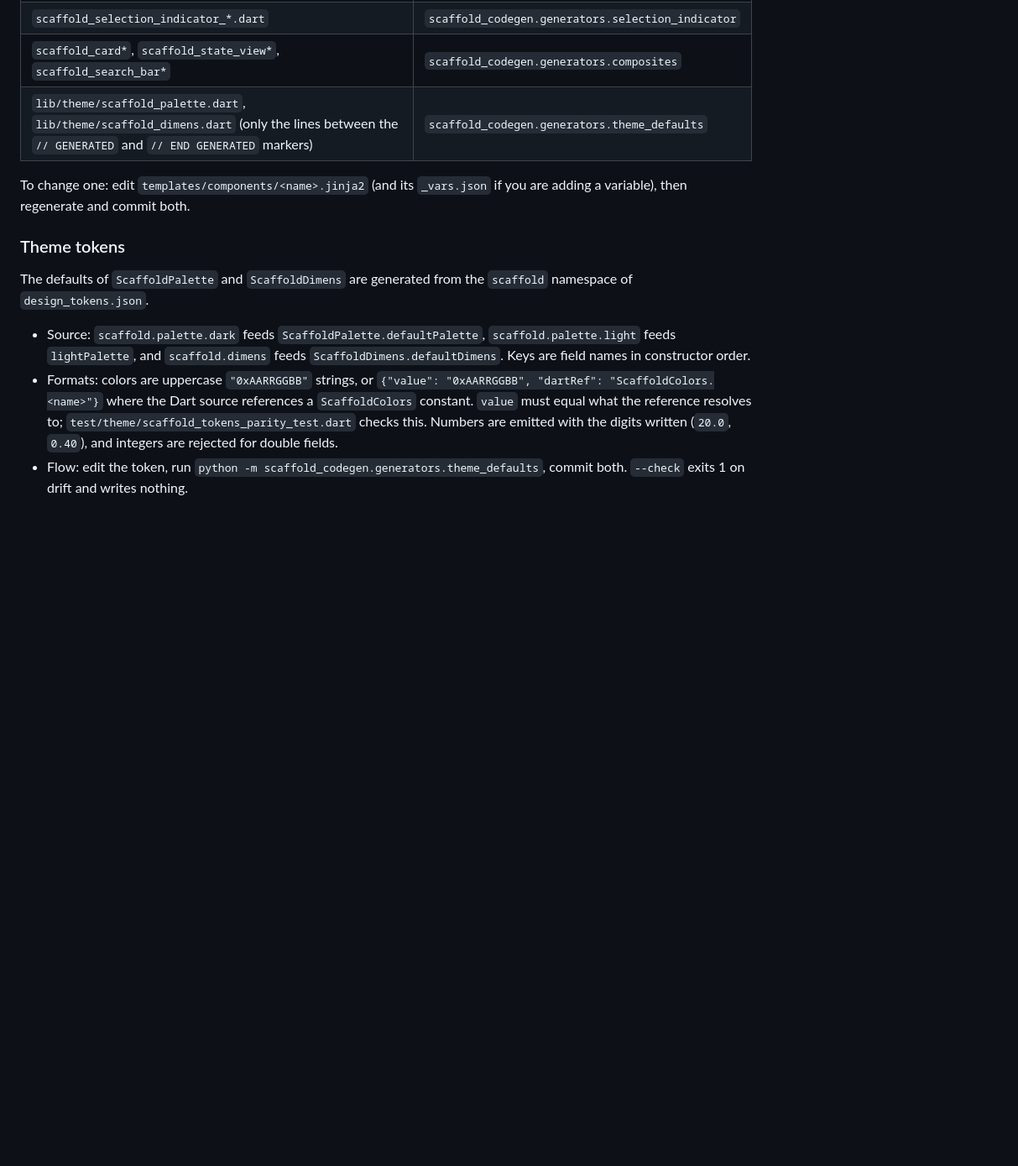
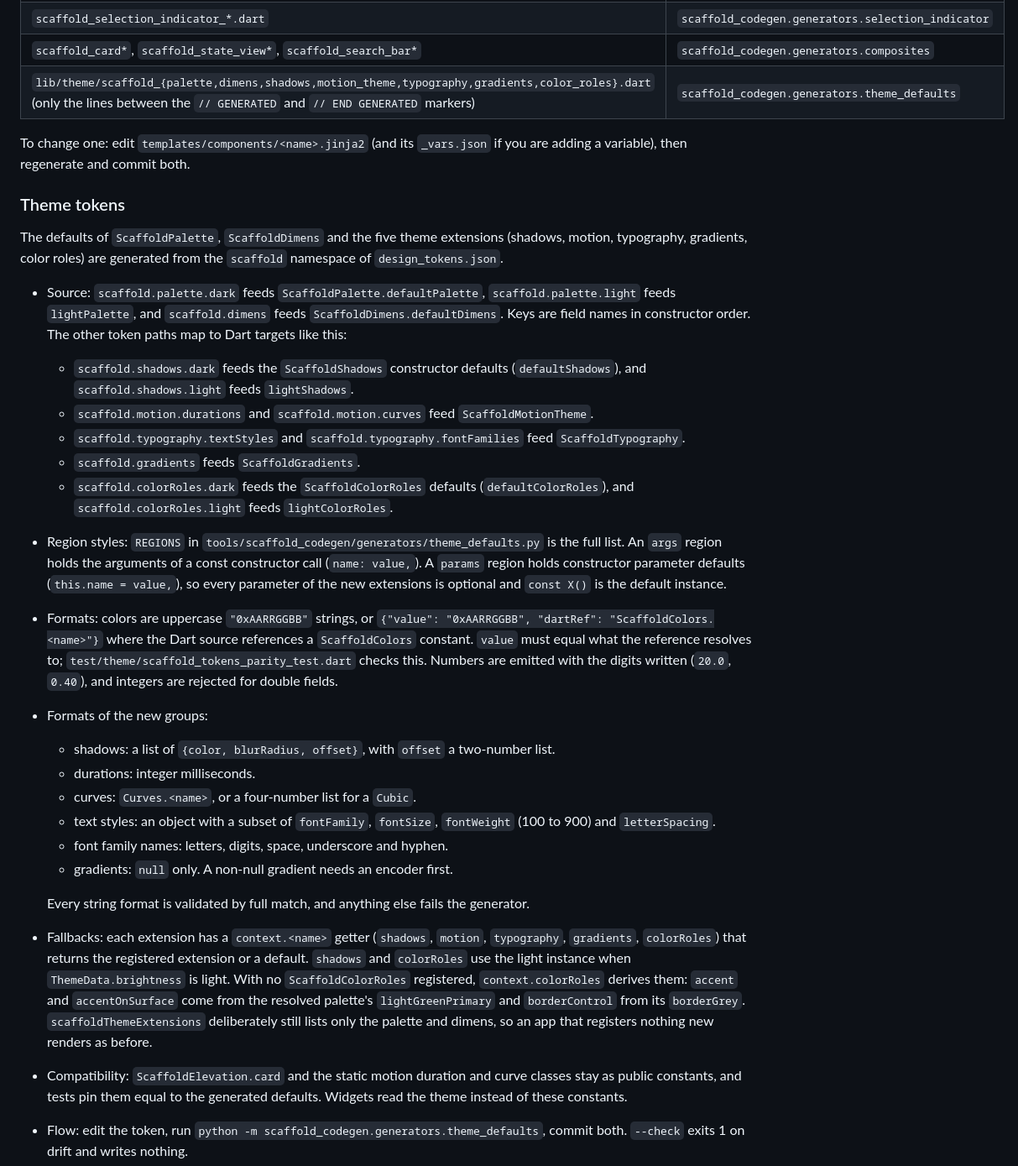
Before and after one commit to GeniusVentures/openapi-client-scaffold, a Markdown page: CONTRIBUTING.md, the part around the change. Shown at 84% size. GitHub-like rendering; blank space fills up the shorter version.

```diff
--- a/CONTRIBUTING.md
+++ b/CONTRIBUTING.md
@@ -36,25 +36,65 @@ Generated families and their drivers:
 | `scaffold_image_placeholder_*.dart` | `scaffold_codegen.generators.image_placeholder` |
 | `scaffold_selection_indicator_*.dart` | `scaffold_codegen.generators.selection_indicator` |
 | `scaffold_card*`, `scaffold_state_view*`, `scaffold_search_bar*` | `scaffold_codegen.generators.composites` |
-| `lib/theme/scaffold_palette.dart`, `lib/theme/scaffold_dimens.dart` (only the lines between the `// GENERATED` and `// END GENERATED` markers) | `scaffold_codegen.generators.theme_defaults` |
+| `lib/theme/scaffold_{palette,dimens,shadows,motion_theme,typography,gradients,color_roles}.dart` (only the lines between the `// GENERATED` and `// END GENERATED` markers) | `scaffold_codegen.generators.theme_defaults` |
 
 To change one: edit `templates/components/<name>.jinja2` (and its `_vars.json`
 if you are adding a variable), then regenerate and commit both.
 
 ### Theme tokens
 
-The defaults of `ScaffoldPalette` and `ScaffoldDimens` are generated from the
-`scaffold` namespace of `design_tokens.json`.
+The defaults of `ScaffoldPalette`, `ScaffoldDimens` and the five theme
+extensions (shadows, motion, typography, gradients, color roles) are generated
+from the `scaffold` namespace of `design_tokens.json`.
 
 - Source: `scaffold.palette.dark` feeds `ScaffoldPalette.defaultPalette`,
   `scaffold.palette.light` feeds `lightPalette`, and `scaffold.dimens` feeds
   `ScaffoldDimens.defaultDimens`. Keys are field names in constructor order.
+  The other token paths map to Dart targets like this:
+  - `scaffold.shadows.dark` feeds the `ScaffoldShadows` constructor defaults
+    (`defaultShadows`), and `scaffold.shadows.light` feeds `lightShadows`.
+  - `scaffold.motion.durations` and `scaffold.motion.curves` feed
+    `ScaffoldMotionTheme`.
+  - `scaffold.typography.textStyles` and `scaffold.typography.fontFamilies` feed
+    `ScaffoldTypography`.
+  - `scaffold.gradients` feeds `ScaffoldGradients`.
+  - `scaffold.colorRoles.dark` feeds the `ScaffoldColorRoles` defaults
+    (`defaultColorRoles`), and `scaffold.colorRoles.light` feeds `lightColorRoles`.
+- Region styles: `REGIONS` in `tools/scaffold_codegen/generators/theme_defaults.py`
+  is the full list. An `args` region holds the arguments of a const constructor
+  call (`name: value,`). A `params` region holds constructor parameter defaults
+  (`this.name = value,`), so every parameter of the new extensions is optional
+  and `const X()` is the default instance.
 - Formats: colors are uppercase `"0xAARRGGBB"` strings, or
   `{"value": "0xAARRGGBB", "dartRef": "ScaffoldColors.<name>"}` where the Dart
   source references a `ScaffoldColors` constant. `value` must equal what the
   reference resolves to; `test/theme/scaffold_tokens_parity_test.dart` checks
   this. Numbers are emitted with the digits written (`20.0`, `0.40`), and
   integers are rejected for double fields.
+- Formats of the new groups:
+  - shadows: a list of `{color, blurRadius, offset}`, with `offset` a
+    two-number list.
+  - durations: integer milliseconds.
+  - curves: `Curves.<name>`, or a four-number list for a `Cubic`.
+  - text styles: an object with a subset of `fontFamily`, `fontSize`,
+    `fontWeight` (100 to 900) and `letterSpacing`.
+  - font family names: letters, digits, space, underscore and hyphen.
+  - gradients: `null` only. A non-null gradient needs an encoder first.
+
+  Every string format is validated by full match, and anything else fails the
+  generator.
+- Fallbacks: each extension has a `context.<name>` getter (`shadows`, `motion`,
+  `typography`, `gradients`, `colorRoles`) that returns the registered extension
+  or a default. `shadows` and `colorRoles` use the light instance when
+  `ThemeData.brightness` is light. With no `ScaffoldColorRoles` registered,
+  `context.colorRoles` derives them: `accent` and `accentOnSurface` come from
+  the resolved palette's `lightGreenPrimary` and `borderControl` from its
+  `borderGrey`.
+  `scaffoldThemeExtensions` deliberately still lists only the palette and
+  dimens, so an app that registers nothing new renders as before.
+- Compatibility: `ScaffoldElevation.card` and the static motion duration and
+  curve classes stay as public constants, and tests pin them equal to the
+  generated defaults. Widgets read the theme instead of these constants.
 - Flow: edit the token, run `python -m scaffold_codegen.generators.theme_defaults`,
   commit both. `--check` exits 1 on drift and writes nothing.
 - The M3 keys `color`, `typography`, `shape` and `elevation` are a frozen
```
Also changed, not shown: CLAUDE.md (+1 -1 lines), README.md (+2 -2 lines).
